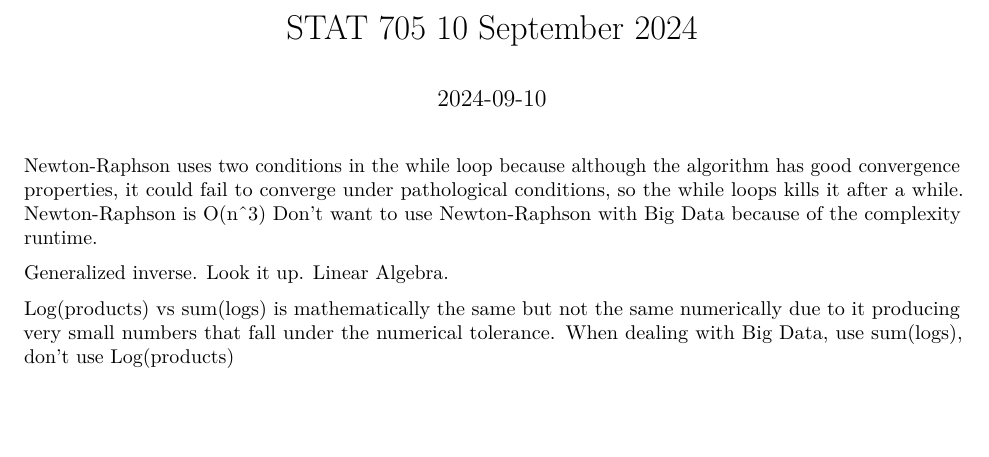
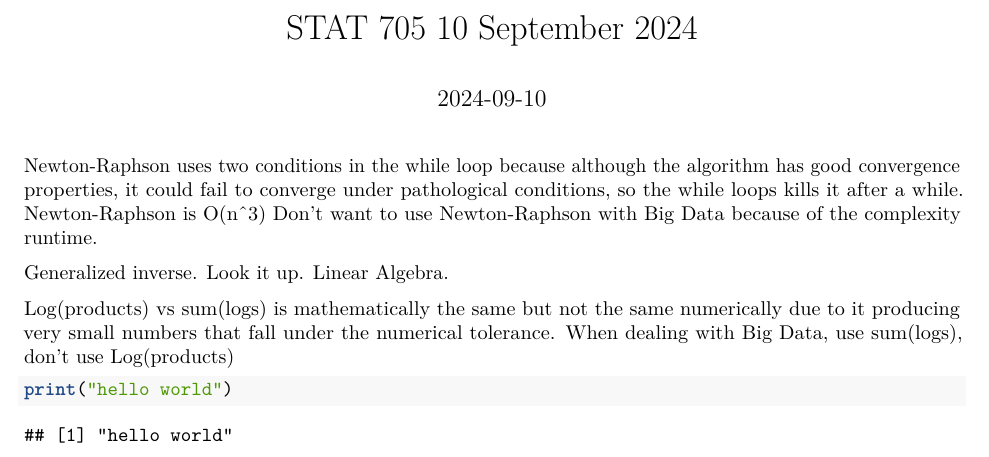
Before and after one commit to mcmenimon/STAT-705, an R Markdown document (Class Notes September 10 2024.Rmd): part of the page, cut so that both start at the same text, the shorter picture padded with empty space. Rendered offline with R 4.5, knitr and Pandoc, then LaTeX, with nearby package versions.

Commit message:
Update Class Notes September 10 2024.Rmd

````diff
--- a/Class Notes September 10 2024.Rmd
+++ b/Class Notes September 10 2024.Rmd
@@ -15,3 +15,8 @@ Don't want to use Newton-Raphson with Big Data because of the complexity runtime
 Generalized inverse. Look it up. Linear Algebra.
 
 Log(products) vs sum(logs) is mathematically the same but not the same numerically due to it producing very small numbers that fall under the numerical tolerance. When dealing with Big Data, use sum(logs), don't use Log(products)
+
+
+```{r, echo = TRUE}
+print("hello world")
+```
````
